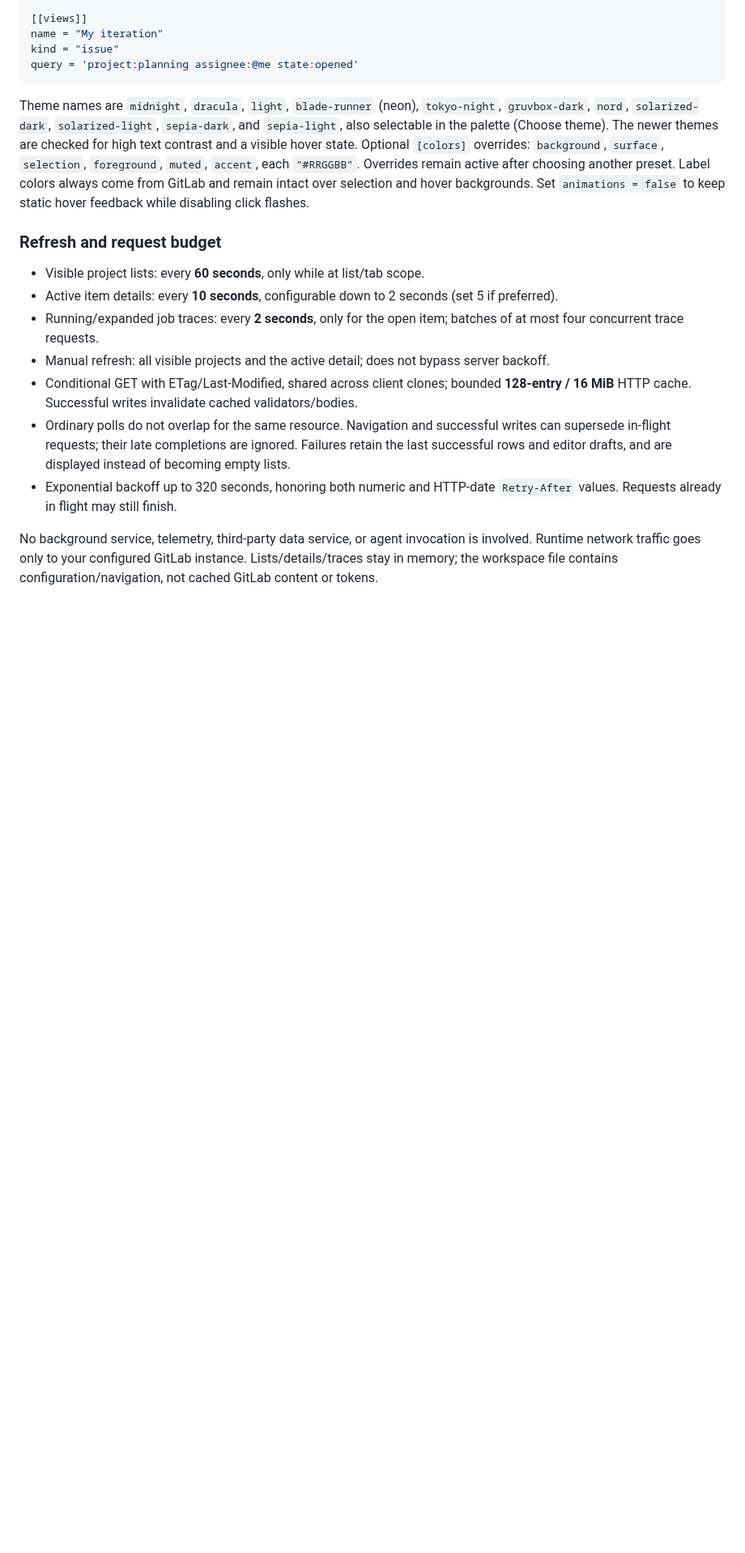
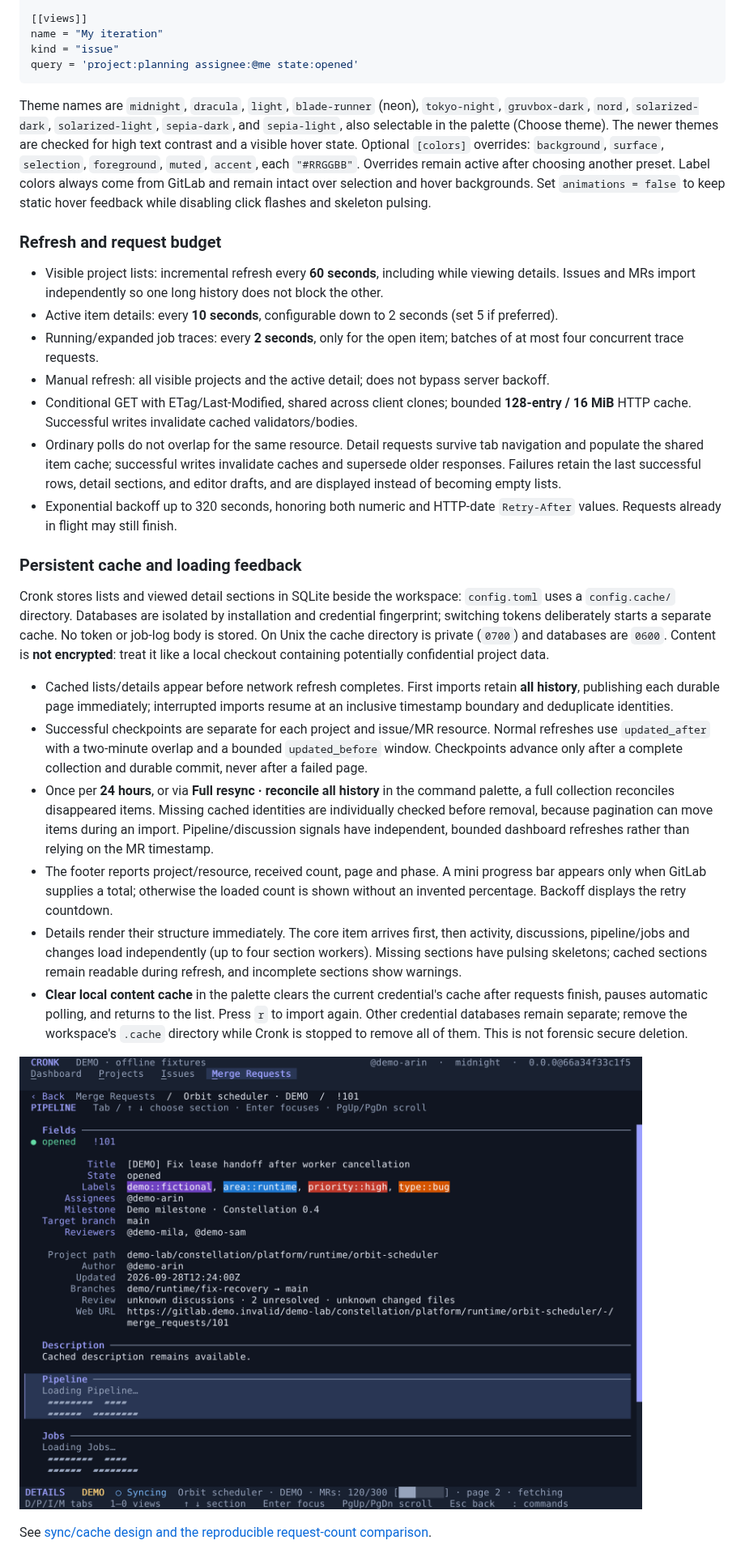
Before and after one commit to maurice/cronk, a Markdown page: README.md, the part around one of its changes. Shown at 81% size. Rendered like a GitHub page; pictures changed too: docs/progressive-loading.png (added); blank space fills up the shorter version.

Commit message:
Add persistent incremental sync and shared progressive details

````diff
--- a/README.md
+++ b/README.md
@@ -189,16 +189,30 @@ kind = "issue"
 query = 'project:planning assignee:@me state:opened'
 ```
 
-Theme names are `midnight`, `dracula`, `light`, `blade-runner` (neon), `tokyo-night`, `gruvbox-dark`, `nord`, `solarized-dark`, `solarized-light`, `sepia-dark`, and `sepia-light`, also selectable in the palette (Choose theme). The newer themes are checked for high text contrast and a visible hover state. Optional `[colors]` overrides: `background`, `surface`, `selection`, `foreground`, `muted`, `accent`, each `"#RRGGBB"`. Overrides remain active after choosing another preset. Label colors always come from GitLab and remain intact over selection and hover backgrounds. Set `animations = false` to keep static hover feedback while disabling click flashes.
+Theme names are `midnight`, `dracula`, `light`, `blade-runner` (neon), `tokyo-night`, `gruvbox-dark`, `nord`, `solarized-dark`, `solarized-light`, `sepia-dark`, and `sepia-light`, also selectable in the palette (Choose theme). The newer themes are checked for high text contrast and a visible hover state. Optional `[colors]` overrides: `background`, `surface`, `selection`, `foreground`, `muted`, `accent`, each `"#RRGGBB"`. Overrides remain active after choosing another preset. Label colors always come from GitLab and remain intact over selection and hover backgrounds. Set `animations = false` to keep static hover feedback while disabling click flashes and skeleton pulsing.
 
 ### Refresh and request budget
 
-- Visible project lists: every **60 seconds**, only while at list/tab scope.
+- Visible project lists: incremental refresh every **60 seconds**, including while viewing details. Issues and MRs import independently so one long history does not block the other.
 - Active item details: every **10 seconds**, configurable down to 2 seconds (set 5 if preferred).
 - Running/expanded job traces: every **2 seconds**, only for the open item; batches of at most four concurrent trace requests.
 - Manual refresh: all visible projects and the active detail; does not bypass server backoff.
 - Conditional GET with ETag/Last-Modified, shared across client clones; bounded **128-entry / 16 MiB** HTTP cache. Successful writes invalidate cached validators/bodies.
-- Ordinary polls do not overlap for the same resource. Navigation and successful writes can supersede in-flight requests; their late completions are ignored. Failures retain the last successful rows and editor drafts, and are displayed instead of becoming empty lists.
+- Ordinary polls do not overlap for the same resource. Detail requests survive tab navigation and populate the shared item cache; successful writes invalidate caches and supersede older responses. Failures retain the last successful rows, detail sections, and editor drafts, and are displayed instead of becoming empty lists.
 - Exponential backoff up to 320 seconds, honoring both numeric and HTTP-date `Retry-After` values. Requests already in flight may still finish.
 
-No background service, telemetry, third-party data service, or agent invocation is involved. Runtime network traffic goes only to your configured GitLab instance. Lists/details/traces stay in memory; the workspace file contains configuration/navigation, not cached GitLab content or tokens.
+### Persistent cache and loading feedback
+
+Cronk stores lists and viewed detail sections in SQLite beside the workspace: `config.toml` uses a `config.cache/` directory. Databases are isolated by installation and credential fingerprint; switching tokens deliberately starts a separate cache. No token or job-log body is stored. On Unix the cache directory is private (`0700`) and databases are `0600`. Content is **not encrypted**: treat it like a local checkout containing potentially confidential project data.
+
+- Cached lists/details appear before network refresh completes. First imports retain **all history**, publishing each durable page immediately; interrupted imports resume at an inclusive timestamp boundary and deduplicate identities.
+- Successful checkpoints are separate for each project and issue/MR resource. Normal refreshes use `updated_after` with a two-minute overlap and a bounded `updated_before` window. Checkpoints advance only after a complete collection and durable commit, never after a failed page.
+- Once per **24 hours**, or via **Full resync · reconcile all history** in the command palette, a full collection reconciles disappeared items. Missing cached identities are individually checked before removal, because pagination can move items during an import. Pipeline/discussion signals have independent, bounded dashboard refreshes rather than relying on the MR timestamp.
+- The footer reports project/resource, received count, page and phase. A mini progress bar appears only when GitLab supplies a total; otherwise the loaded count is shown without an invented percentage. Backoff displays the retry countdown.
+- Details render their structure immediately. The core item arrives first, then activity, discussions, pipeline/jobs and changes load independently (up to four section workers). Missing sections have pulsing skeletons; cached sections remain readable during refresh, and incomplete sections show warnings.
+- **Clear local content cache** in the palette clears the current credential's cache after requests finish, pauses automatic polling, and returns to the list. Press `r` to import again. Other credential databases remain separate; remove the workspace's `.cache` directory while Cronk is stopped to remove all of them. This is not forensic secure deletion.
+
+![Progressive MR loading and sync progress, using fictional demo data](docs/progressive-loading.png)
+
+See [sync/cache design and the reproducible request-count comparison](docs/sync-cache.md).
+
````
Also changed, not shown: other parts of README.md (+5 -4 lines), docs/sync-cache.md (added, +52 -0 lines), 13 other files.
